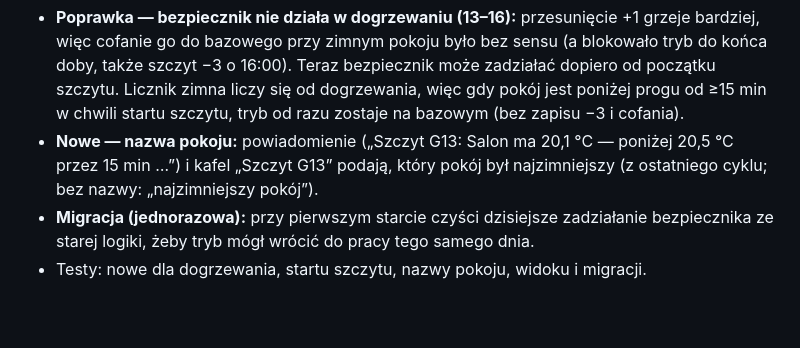
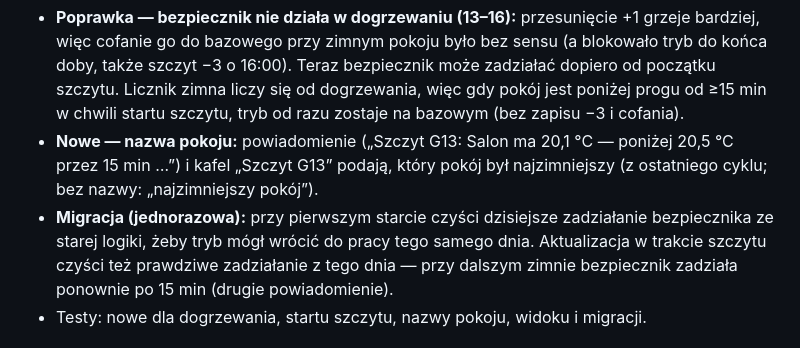
Before and after one commit to miczu71/heiko-predictive-control, a Markdown page: CHANGELOG.md, the part around the change. Rendered like a GitHub page; blank space fills up the shorter version.

Commit message:
0.22.4: changelog — migracja w trakcie szczytu
Co-Authored-By: Claude Sonnet 5.5 <noreply@anthropic.com>
Claude-Session: https://claude.ai/code/session_015RffJykGk4hhPnk1ijaQra

```diff
--- a/CHANGELOG.md
+++ b/CHANGELOG.md
@@ -3,7 +3,7 @@
 ## 0.22.4 — Szczyt G13: bezpiecznik dopiero od szczytu, nazwa pokoju w powiadomieniu i na kaflu
 - **Poprawka — bezpiecznik nie działa w dogrzewaniu (13–16):** przesunięcie +1 grzeje bardziej, więc cofanie go do bazowego przy zimnym pokoju było bez sensu (a blokowało tryb do końca doby, także szczyt −3 o 16:00). Teraz bezpiecznik może zadziałać dopiero od początku szczytu. Licznik zimna liczy się od dogrzewania, więc gdy pokój jest poniżej progu od ≥15 min w chwili startu szczytu, tryb od razu zostaje na bazowym (bez zapisu −3 i cofania).
 - **Nowe — nazwa pokoju:** powiadomienie („Szczyt G13: Salon ma 20,1 °C — poniżej 20,5 °C przez 15 min …”) i kafel „Szczyt G13” podają, który pokój był najzimniejszy (z ostatniego cyklu; bez nazwy: „najzimniejszy pokój”).
-- **Migracja (jednorazowa):** przy pierwszym starcie czyści dzisiejsze zadziałanie bezpiecznika ze starej logiki, żeby tryb mógł wrócić do pracy tego samego dnia.
+- **Migracja (jednorazowa):** przy pierwszym starcie czyści dzisiejsze zadziałanie bezpiecznika ze starej logiki, żeby tryb mógł wrócić do pracy tego samego dnia. Aktualizacja w trakcie szczytu czyści też prawdziwe zadziałanie z tego dnia — przy dalszym zimnie bezpiecznik zadziała ponownie po 15 min (drugie powiadomienie).
 - Testy: nowe dla dogrzewania, startu szczytu, nazwy pokoju, widoku i migracji.
 
 ## 0.22.3 — Pulpit: kafle „Szczyt G13” i „Ogon grzania” w jednym kompaktowym pasku
```
